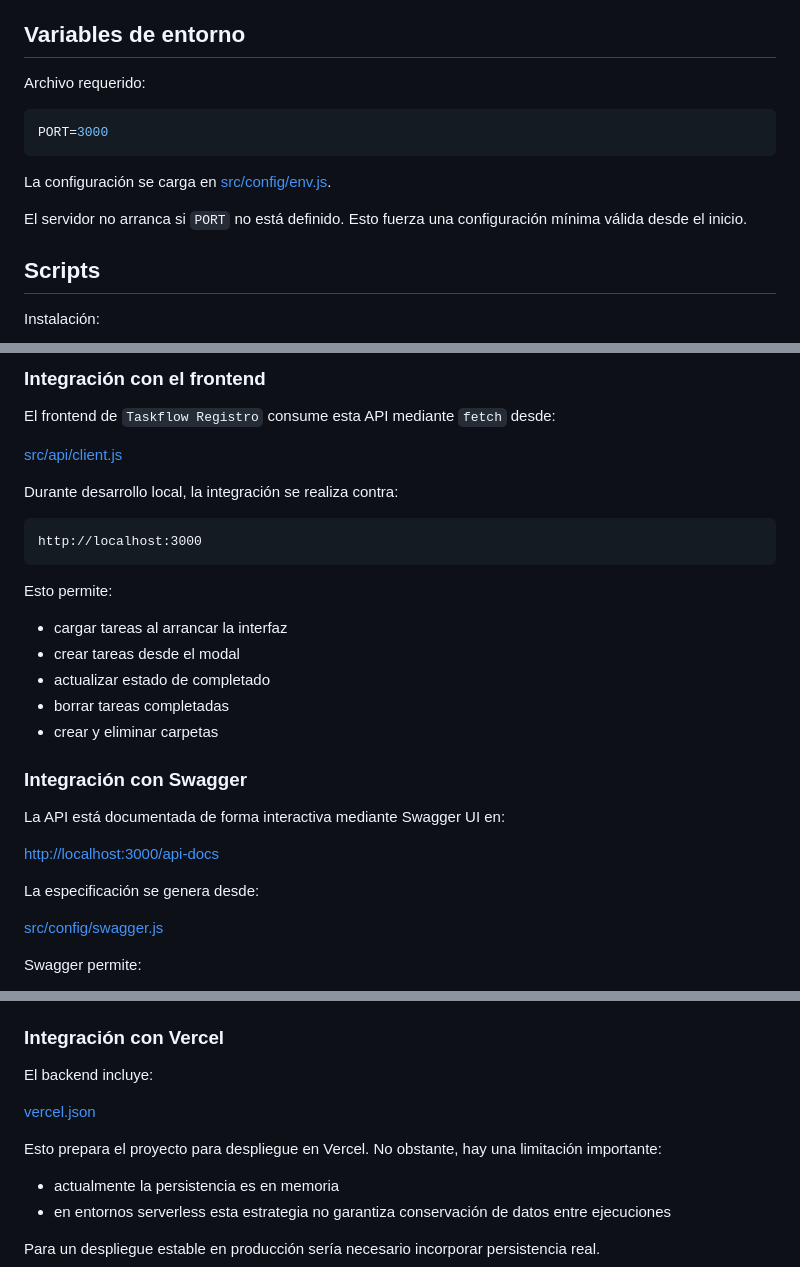
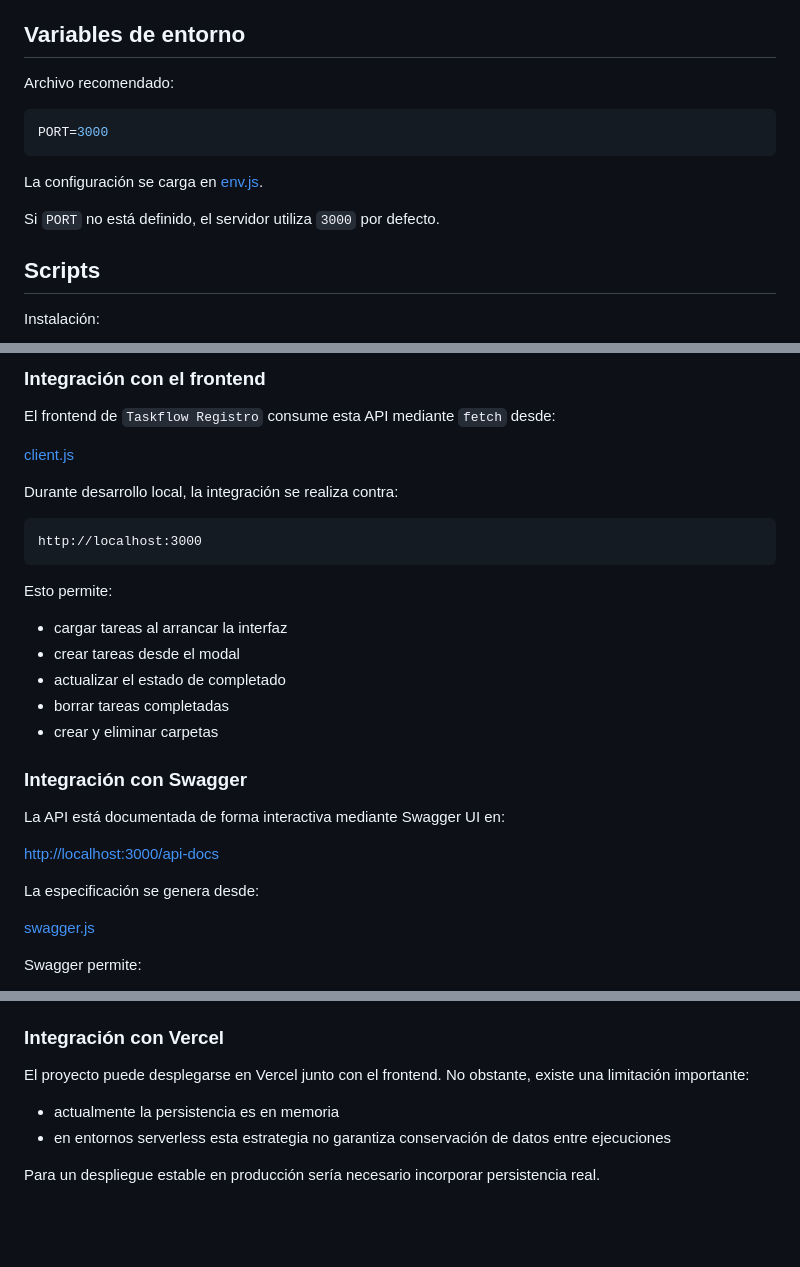
Before and after one commit to AdriSantosVera/taskflow-project, a Markdown page: server/README.md, 3 parts joined by grey strips. GitHub-like rendering; blank space fills up the shorter version.

Commit message:
docs: update backend readme

````diff
--- a/server/README.md
+++ b/server/README.md
@@ -68,15 +67,15 @@ Los servicios encapsulan la lógica de negocio y el almacenamiento temporal en m
 
 ## Variables de entorno
 
-Archivo requerido:
+Archivo recomendado:
 
 ```env
 PORT=3000
 ```
 
-La configuración se carga en [src/config/env.js](/Users/adri/Developer/taskflow-project/taskflow-registro/server/src/config/env.js).
+La configuración se carga en [env.js](/Users/adri/Developer/taskflow-project/taskflow-registro/server/src/config/env.js).
 
-El servidor no arranca si `PORT` no está definido. Esto fuerza una configuración mínima válida desde el inicio.
+Si `PORT` no está definido, el servidor utiliza `3000` por defecto.
 
 ## Scripts
 
@@ -283,7 +282,7 @@ curl -X POST http://localhost:3000/api/v1/categories \
 
 El frontend de `Taskflow Registro` consume esta API mediante `fetch` desde:
 
-[src/api/client.js](/Users/adri/Developer/taskflow-project/taskflow-registro/src/api/client.js)
+[client.js](/Users/adri/Developer/taskflow-project/taskflow-registro/public/src/api/client.js)
 
 Durante desarrollo local, la integración se realiza contra:
 
@@ -295,7 +294,7 @@ Esto permite:
 
 - cargar tareas al arrancar la interfaz
 - crear tareas desde el modal
-- actualizar estado de completado
+- actualizar el estado de completado
 - borrar tareas completadas
 - crear y eliminar carpetas
 
@@ -307,7 +306,7 @@ La API está documentada de forma interactiva mediante Swagger UI en:
 
 La especificación se genera desde:
 
-[src/config/swagger.js](/Users/adri/Developer/taskflow-project/taskflow-registro/server/src/config/swagger.js)
+[swagger.js](/Users/adri/Developer/taskflow-project/taskflow-registro/server/src/config/swagger.js)
 
 Swagger permite:
 
@@ -331,11 +330,7 @@ Casos probados:
 
 ### Integración con Vercel
 
-El backend incluye:
-
-[vercel.json](/Users/adri/Developer/taskflow-project/taskflow-registro/server/vercel.json)
-
-Esto prepara el proyecto para despliegue en Vercel. No obstante, hay una limitación importante:
+El proyecto puede desplegarse en Vercel junto con el frontend. No obstante, existe una limitación importante:
 
 - actualmente la persistencia es en memoria
 - en entornos serverless esta estrategia no garantiza conservación de datos entre ejecuciones
````
Also changed, not shown: other parts of server/README.md (+3 -4 lines).
